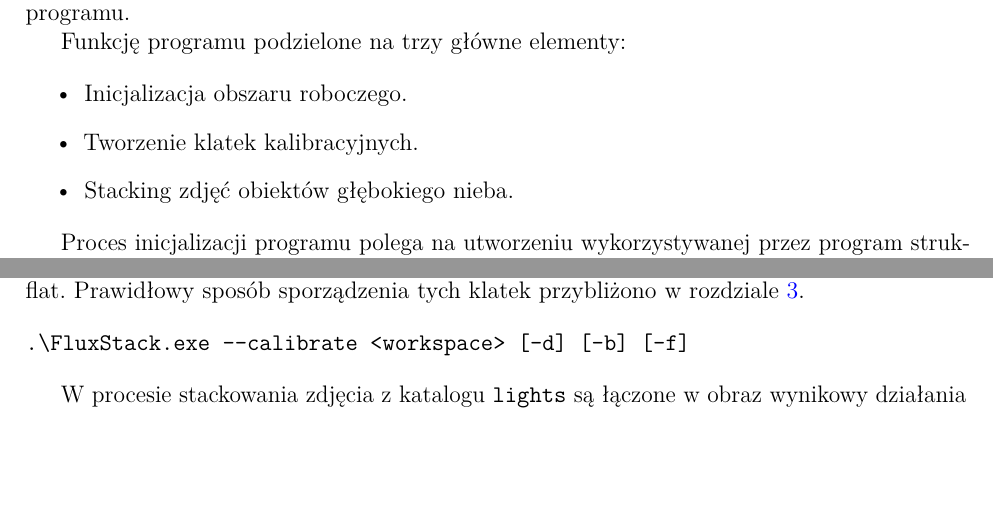
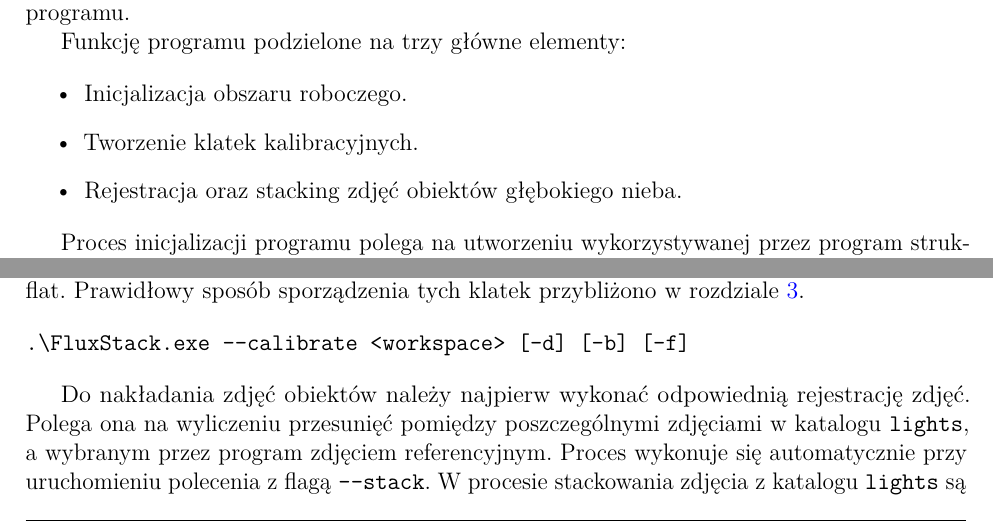
Before and after one commit to skloskowski/Inzynierka, a LaTeX thesis (main.tex, which reads chapters/application_description/user_interface.tex): two parts of page 20 of 57, joined at a grey line, cut so that both start at the same text, the shorter picture padded with empty space. Compiled offline with pdfLaTeX.

Commit message:
small fixes yet again

```diff
--- a/chapters/application_description/user_interface.tex
+++ b/chapters/application_description/user_interface.tex
@@ -9,7 +9,7 @@ Funkcję programu podzielone na trzy główne elementy:
 \begin{itemize}
     \item Inicjalizacja obszaru roboczego.
     \item Tworzenie klatek kalibracyjnych.
-    \item Stacking zdjęć obiektów głębokiego nieba.
+    \item Rejestracja oraz stacking zdjęć obiektów głębokiego nieba.
 \end{itemize}
 
 Proces inicjalizacji programu polega na utworzeniu wykorzystywanej przez program struktury katalogów w wybranym folderze roboczym. Do inicjalizacji stosuje się poniższe polecenie.
@@ -24,4 +24,6 @@ W procesie kalibracji zdjęć łączy się dostarczone przez użytkownika fotogr
 .\FluxStack.exe --calibrate <workspace> [-d] [-b] [-f]
 \end{verbatim}
 
-W procesie stackowania zdjęcia z katalogu \texttt{lights} są łączone w obraz wynikowy działania programu korzystając z jednego z możliwych algorytmów. Algorytm wybiera się poprzez flagę \texttt{---method}. Dostępne algorytmy to średnia (\texttt{average}), mediana (\texttt{median}), kappa-sigma clipping (\texttt{kappasigma}) oraz auto adaptive weighted average (\texttt{adaptive}). Bez podania flagi \texttt{---method} program automatycznie wybiera metodę średniej. Dodatkowo użytkownik ma możliwość zapisania pliku wynikowego w wybranej przez niego lokalizacji korzystając z flagi \texttt{---out}. Bez podania flagi \texttt{---out} obraz zapisuje się w lokalizacji \texttt{masters\textbackslash stacked.tiff}. Poniżej znajduje się schemat polecenia pozwalającego na stacking obrazów.
+Do nakładania zdjęć obiektów należy najpierw wykonać odpowiednią rejestrację zdjęć. Polega ona na wyliczeniu przesunięć pomiędzy poszczególnymi zdjęciami w katalogu \texttt{lights}, a wybranym przez program zdjęciem referencyjnym. Proces wykonuje się automatycznie
+przy uruchomieniu polecenia z flagą \texttt{---stack}.
+W procesie stackowania zdjęcia z katalogu \texttt{lights} są łączone w obraz wynikowy działania programu korzystając z jednego z możliwych algorytmów. Algorytm wybiera się poprzez flagę \texttt{---method}. Dostępne algorytmy to średnia (\texttt{average}),
```
Also changed, not shown: chapters/application_description/main.tex (+1 -1 lines), images/mainflow.png, chapters/application_description/user_interface.tex (3 more changed lines).
